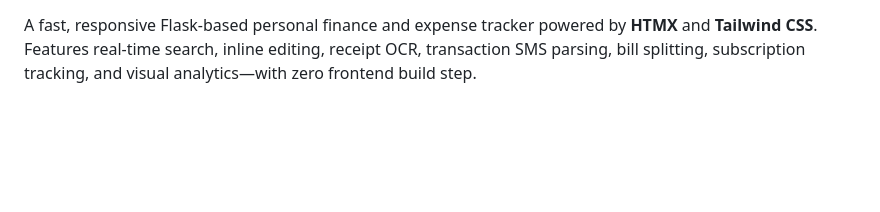
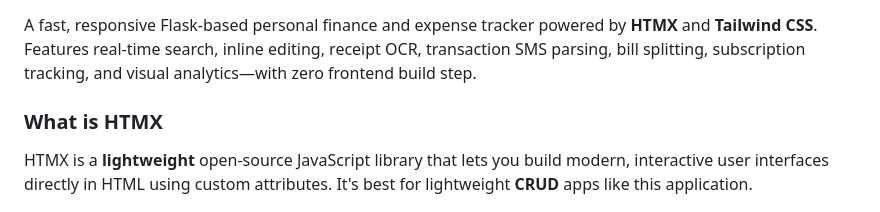
Before and after one commit to mit0506/expense-track, a Markdown page: README.md, the part around the change. GitHub-like rendering; blank space fills up the shorter version.

Commit message:
Add HTMX explanation to README
Added a section explaining HTMX and its relevance to the project.

```diff
--- a/README.md
+++ b/README.md
@@ -12,6 +12,9 @@
 [![License: MIT](https://img.shields.io/badge/License-MIT-yellow.svg)](https://opensource.org/licenses/MIT)
 
 A fast, responsive Flask-based personal finance and expense tracker powered by **HTMX** and **Tailwind CSS**. Features real-time search, inline editing, receipt OCR, transaction SMS parsing, bill splitting, subscription tracking, and visual analytics—with zero frontend build step.
+
+### What is HTMX
+HTMX is a **lightweight** open-source JavaScript library that lets you build modern, interactive user interfaces directly in HTML using custom attributes. It's best for lightweight **CRUD** apps like this application.
 
 ![Dashboard Preview](assets/Dashboard%20-%20Expense%20Tracker.png)
 
```
